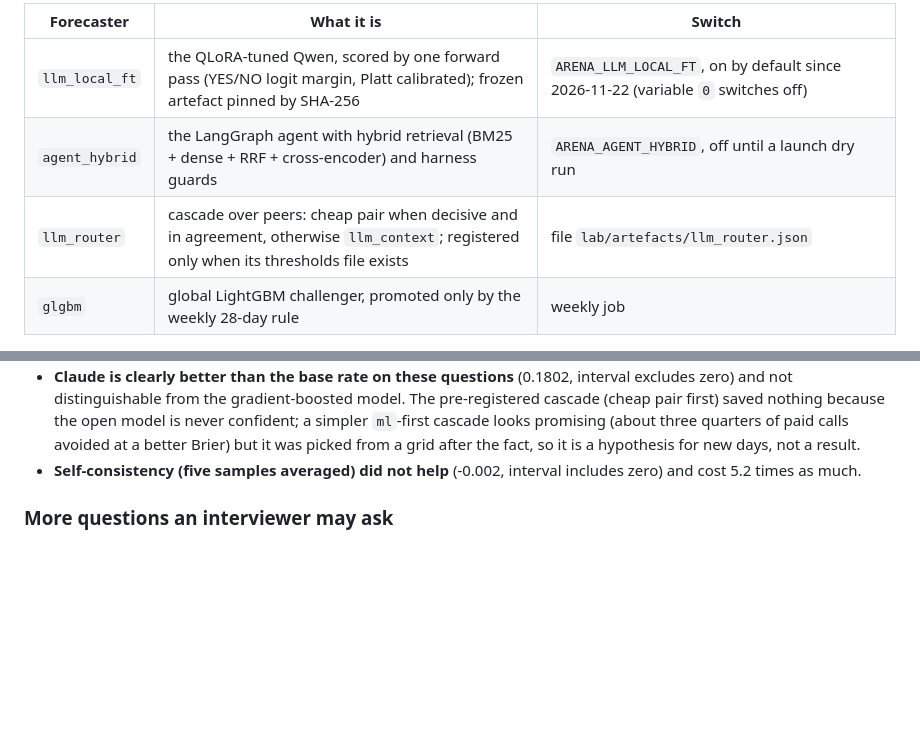
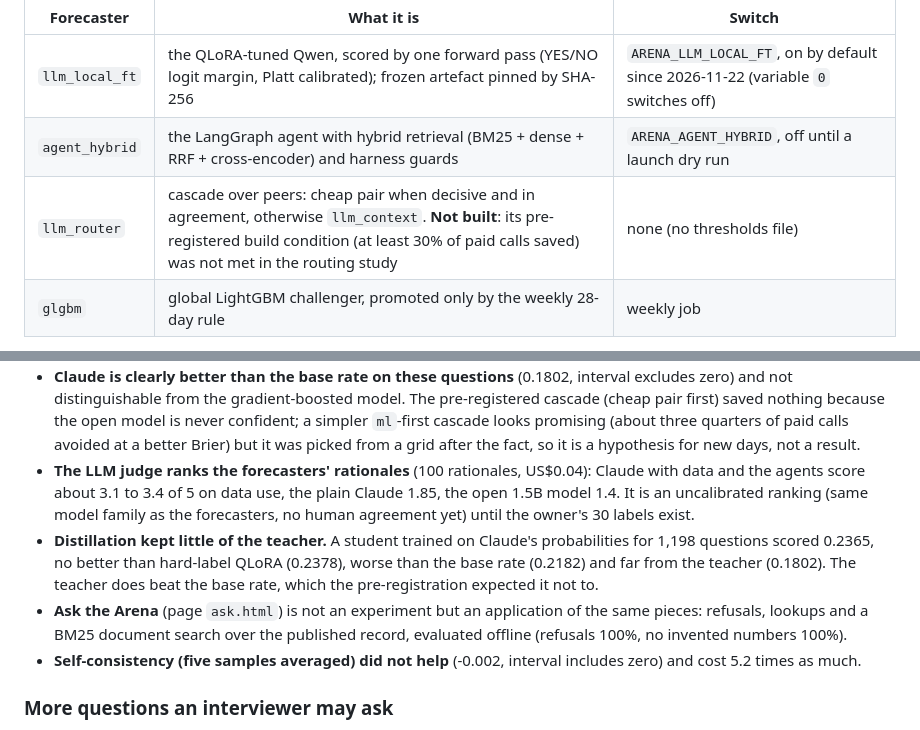
Before and after one commit to JASHD12/forecast-arena, a Markdown page: docs/explainers/06-experiments-lab.md, 2 parts joined by grey strips. Drawn GitHub-style; blank space fills up the shorter version.

```diff
--- a/docs/explainers/06-experiments-lab.md
+++ b/docs/explainers/06-experiments-lab.md
@@ -45,7 +45,7 @@ backtest first, then freeze the version, then write forecasts before the lock li
 |---|---|---|
 | `llm_local_ft` | the QLoRA-tuned Qwen, scored by one forward pass (YES/NO logit margin, Platt calibrated); frozen artefact pinned by SHA-256 | `ARENA_LLM_LOCAL_FT`, on by default since 2026-11-22 (variable `0` switches off) |
 | `agent_hybrid` | the LangGraph agent with hybrid retrieval (BM25 + dense + RRF + cross-encoder) and harness guards | `ARENA_AGENT_HYBRID`, off until a launch dry run |
-| `llm_router` | cascade over peers: cheap pair when decisive and in agreement, otherwise `llm_context`; registered only when its thresholds file exists | file `lab/artefacts/llm_router.json` |
+| `llm_router` | cascade over peers: cheap pair when decisive and in agreement, otherwise `llm_context`. **Not built**: its pre-registered build condition (at least 30% of paid calls saved) was not met in the routing study | none (no thresholds file) |
 | `glgbm` | global LightGBM challenger, promoted only by the weekly 28-day rule | weekly job |
 
 - **Not in the headline.** None of them is in the common set or the ensemble, so the headline board and ensemble do not move. They carry an
@@ -140,6 +140,9 @@ All numbers below are from the committed result files in `evals/results/` and th
   the gradient-boosted model. The pre-registered cascade (cheap pair first) saved nothing because the open model is never confident;
   a simpler `ml`-first cascade looks promising (about three quarters of paid calls avoided at a better Brier) but it was picked from
   a grid after the fact, so it is a hypothesis for new days, not a result.
+- **The LLM judge ranks the forecasters' rationales** (100 rationales, US$0.04): Claude with data and the agents score about 3.1 to 3.4 of 5 on data use, the plain Claude 1.85, the open 1.5B model 1.4. It is an uncalibrated ranking (same model family as the forecasters, no human agreement yet) until the owner's 30 labels exist.
+- **Distillation kept little of the teacher.** A student trained on Claude's probabilities for 1,198 questions scored 0.2365, no better than hard-label QLoRA (0.2378), worse than the base rate (0.2182) and far from the teacher (0.1802). The teacher does beat the base rate, which the pre-registration expected it not to.
+- **Ask the Arena** (page `ask.html`) is not an experiment but an application of the same pieces: refusals, lookups and a BM25 document search over the published record, evaluated offline (refusals 100%, no invented numbers 100%).
 - **Self-consistency (five samples averaged) did not help** (-0.002, interval includes zero) and cost 5.2 times as much.
 
 ### More questions an interviewer may ask
```
Also changed, not shown: README.md (+9 -4 lines), docs/img/home.png, 5 other files.
